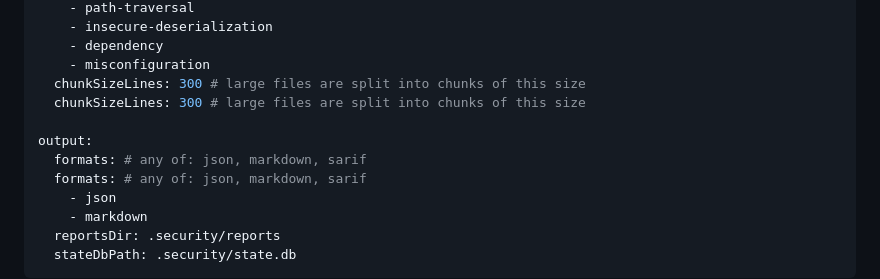
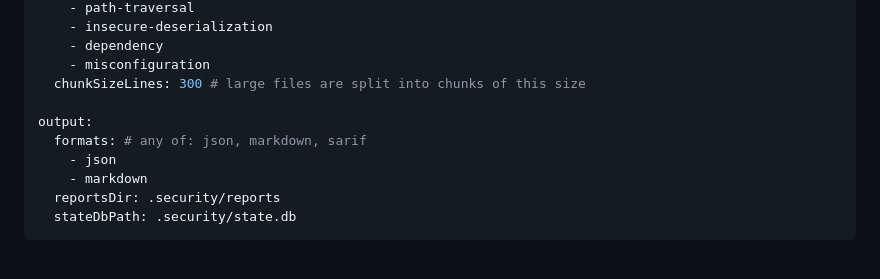
Before and after one commit to daniel-rrapi/heimdall, a Markdown page: README.md, the part around the change. Drawn GitHub-style; blank space fills up the shorter version.

Commit message:
chore: remove duplicates in readme

```diff
--- a/README.md
+++ b/README.md
@@ -182,10 +182,8 @@ scan:
     - dependency
     - misconfiguration
   chunkSizeLines: 300 # large files are split into chunks of this size
-  chunkSizeLines: 300 # large files are split into chunks of this size
 
 output:
-  formats: # any of: json, markdown, sarif
   formats: # any of: json, markdown, sarif
     - json
     - markdown
```
